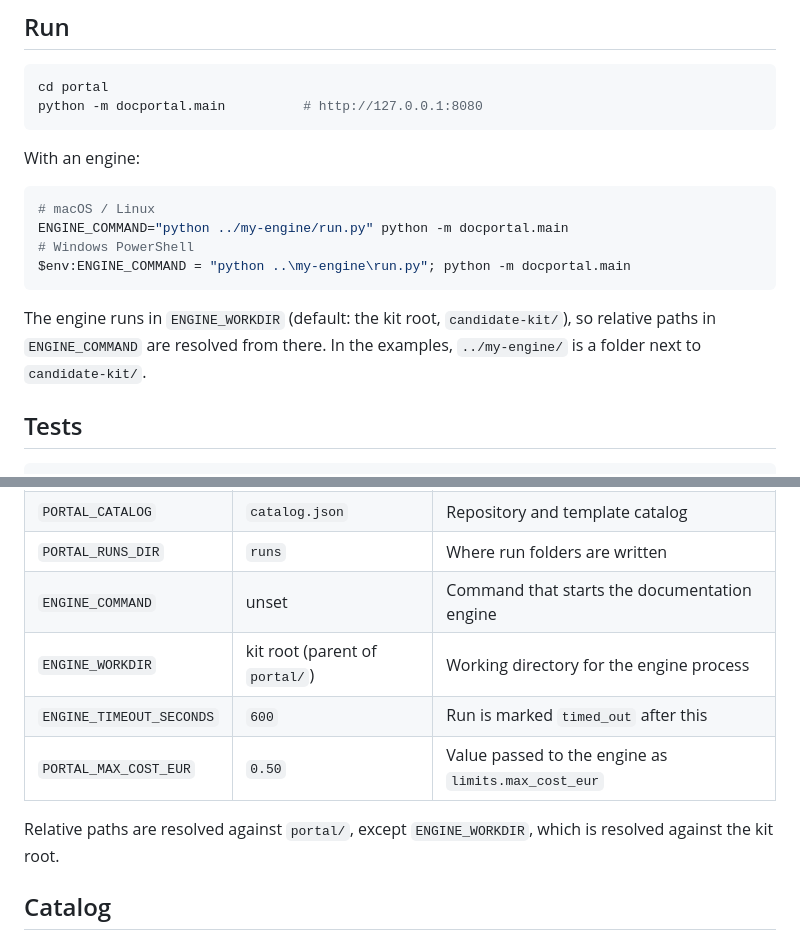
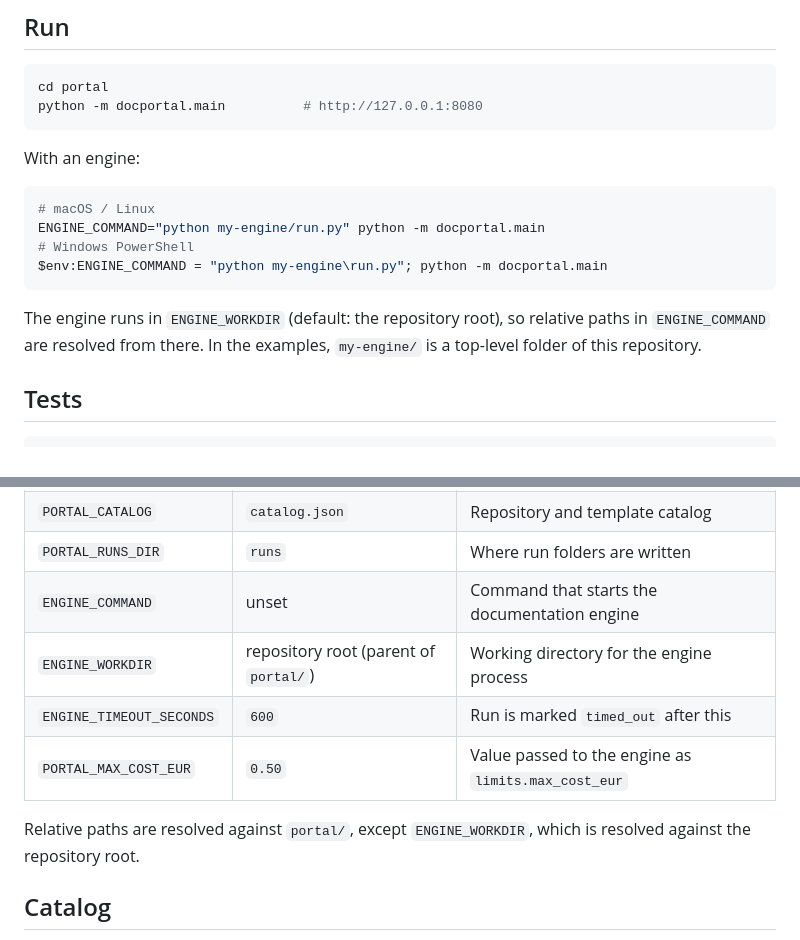
Before and after one commit to ENG-Nearshore/adp-candidate-kit, a Markdown page: portal/README.md, 2 parts joined by grey strips. GitHub-like rendering.

Commit message:
docs: place engine examples inside the repository
Co-authored-by: Copilot <223556219+Copilot@users.noreply.github.com>

````diff
--- a/portal/README.md
+++ b/portal/README.md
@@ -19,12 +19,12 @@ With an engine:
 
 ```bash
 # macOS / Linux
-ENGINE_COMMAND="python ../my-engine/run.py" python -m docportal.main
+ENGINE_COMMAND="python my-engine/run.py" python -m docportal.main
 # Windows PowerShell
-$env:ENGINE_COMMAND = "python ..\my-engine\run.py"; python -m docportal.main
+$env:ENGINE_COMMAND = "python my-engine\run.py"; python -m docportal.main
 ```
 
-The engine runs in `ENGINE_WORKDIR` (default: the kit root, `candidate-kit/`), so relative paths in `ENGINE_COMMAND` are resolved from there. In the examples, `../my-engine/` is a folder next to `candidate-kit/`.
+The engine runs in `ENGINE_WORKDIR` (default: the repository root), so relative paths in `ENGINE_COMMAND` are resolved from there. In the examples, `my-engine/` is a top-level folder of this repository.
 
 ## Tests
 
@@ -42,11 +42,11 @@ python -m unittest discover -s tests -t .
 | `PORTAL_CATALOG` | `catalog.json` | Repository and template catalog |
 | `PORTAL_RUNS_DIR` | `runs` | Where run folders are written |
 | `ENGINE_COMMAND` | unset | Command that starts the documentation engine |
-| `ENGINE_WORKDIR` | kit root (parent of `portal/`) | Working directory for the engine process |
+| `ENGINE_WORKDIR` | repository root (parent of `portal/`) | Working directory for the engine process |
 | `ENGINE_TIMEOUT_SECONDS` | `600` | Run is marked `timed_out` after this |
 | `PORTAL_MAX_COST_EUR` | `0.50` | Value passed to the engine as `limits.max_cost_eur` |
 
-Relative paths are resolved against `portal/`, except `ENGINE_WORKDIR`, which is resolved against the kit root.
+Relative paths are resolved against `portal/`, except `ENGINE_WORKDIR`, which is resolved against the repository root.
 
 ## Catalog
 
````
Also changed, not shown: START_HERE.md (+1 -1 lines).
